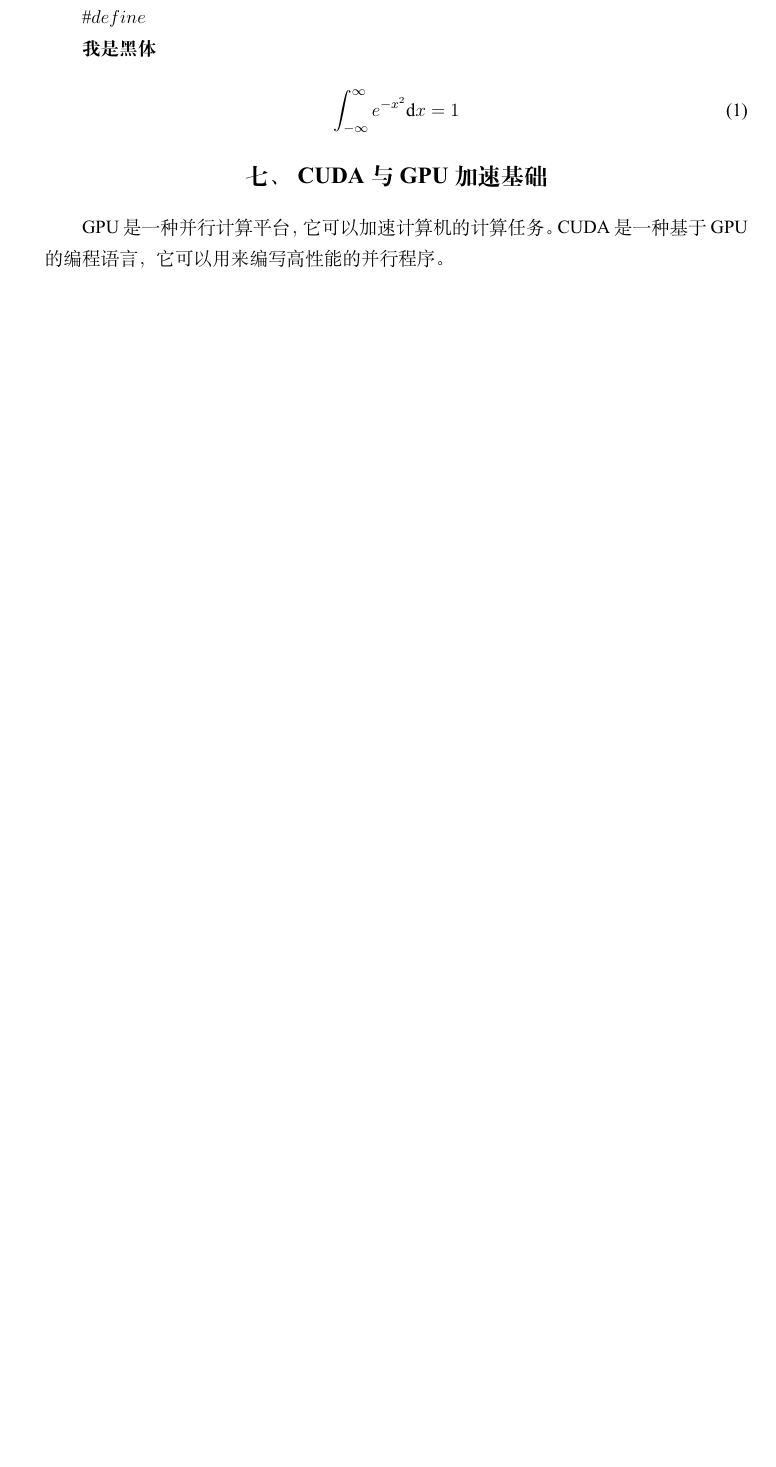
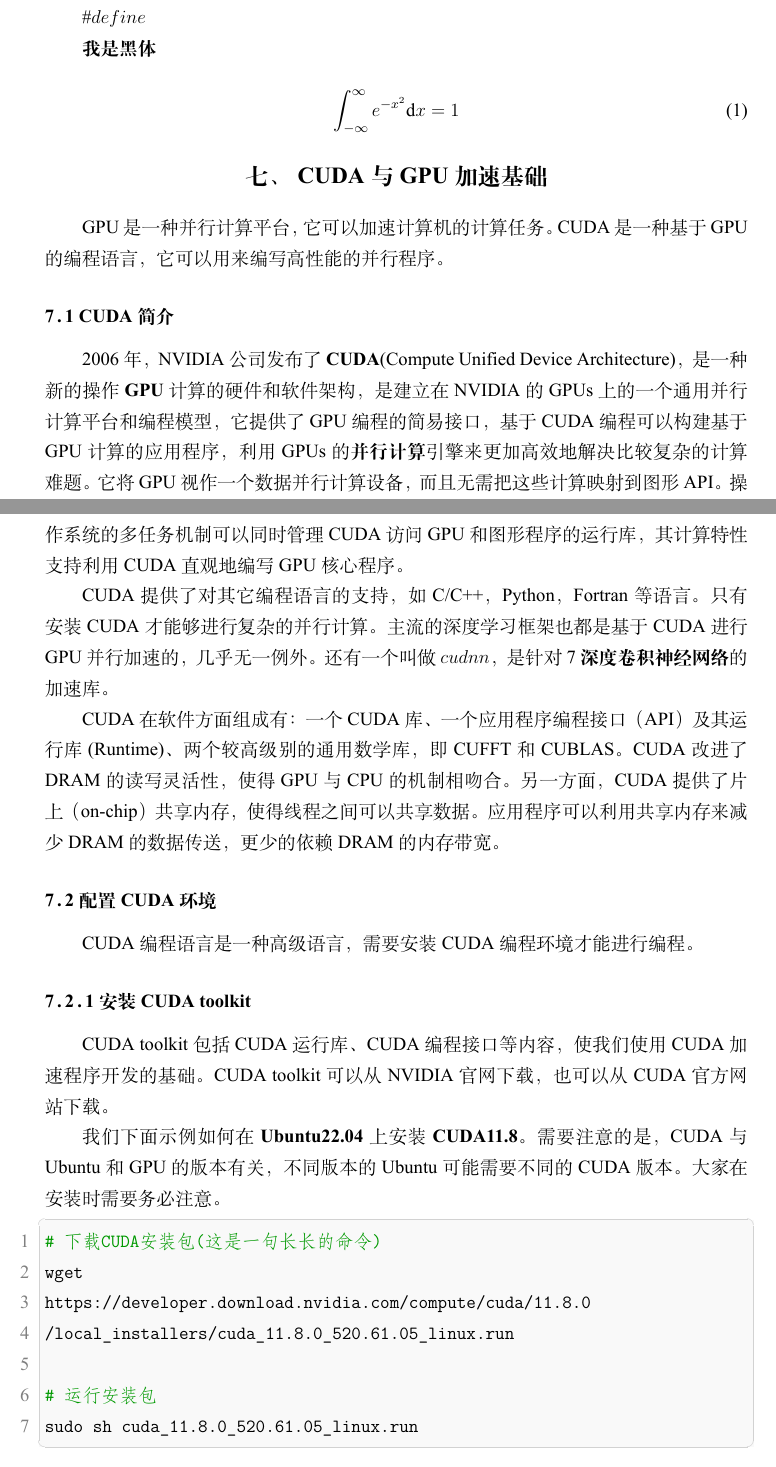
Before and after one commit to nuaa-rm/Tutorial4New, a LaTeX thesis (main.tex, which reads Chapter7/7.tex): part of page 59 of 60 before the commit and two parts of pages 59 and 60 of 64 after it, the two joined at a grey line, cut so that both start at the same text, the shorter picture padded with empty space. The pictures show the PDF file main.pdf that the author committed with the source.

Commit message:
初步完成第七章,电脑没电了,下次再说

```diff
--- a/Chapter7/7.tex
+++ b/Chapter7/7.tex
@@ -0,0 +1,41 @@
+GPU是一种并行计算平台，它可以加速计算机的计算任务。CUDA是一种基于GPU的编程语言，它可以用来编写高性能的并行程序。
+
+\subsection{CUDA简介}
+
+2006年，NVIDIA公司发布了\textbf{CUDA}(Compute Unified Device Architecture)，是一种新的操作\textbf{GPU}计算的硬件和软件架构，
+是建立在NVIDIA的GPUs上的一个通用并行计算平台和编程模型，它提供了GPU编程的简易接口，基于CUDA编程可以构建基于GPU计算的应用程序，利用GPUs的\textbf{并行计算}引擎来更加高效地解决比较复杂的计算难题。
+它将GPU视作一个数据并行计算设备，而且无需把这些计算映射到图形API。
+操作系统的多任务机制可以同时管理CUDA访问GPU和图形程序的运行库，其计算特性支持利用CUDA直观地编写GPU核心程序。
+
+CUDA提供了对其它编程语言的支持，如C/C++，Python，Fortran等语言。
+只有安装CUDA才能够进行复杂的并行计算。主流的深度学习框架也都是基于CUDA进行GPU并行加速的，几乎无一例外。
+还有一个叫做$cudnn$，是针对7\textbf{深度卷积神经网络}的加速库。
+
+CUDA在软件方面组成有：一个CUDA库、一个应用程序编程接口（API）及其运行库(Runtime)、
+两个较高级别的通用数学库，即CUFFT和CUBLAS。CUDA改进了DRAM的读写灵活性，
+使得GPU与CPU的机制相吻合。另一方面，CUDA提供了片上（on-chip）共享内存，
+使得线程之间可以共享数据。应用程序可以利用共享内存来减少DRAM的数据传送，
+更少的依赖DRAM的内存带宽。
+
+\subsection{配置CUDA环境}
+
+CUDA编程语言是一种高级语言，需要安装CUDA编程环境才能进行编程。
+
+\subsubsection{安装CUDA toolkit}
+
+CUDA toolkit包括CUDA运行库、CUDA编程接口等内容，使我们使用CUDA加速程序开发的
+基础。CUDA toolkit可以从NVIDIA官网下载，也可以从CUDA官方网站下载。
+
+我们下面示例如何在\textbf{Ubuntu22.04}上安装\textbf{CUDA11.8}。需要注意的是，
+CUDA与Ubuntu和GPU的版本有关，不同版本的Ubuntu可能需要不同的CUDA版本。
+大家在安装时需要务必注意。
+
+\begin{tbash}
+# 下载CUDA安装包(这是一句长长的命令)
+wget
+https://developer.download.nvidia.com/compute/cuda/11.8.0
+/local_installers/cuda_11.8.0_520.61.05_linux.run
+
+# 运行安装包
+sudo sh cuda_11.8.0_520.61.05_linux.run
+\end{tbash}
@@ -0,0 +67,2 @@
+    \label{fig:CUDA_install} % 图片标签，用于引用
+\end{figure}
@@ -0,0 +75 @@
+\begin{figure}[H]
@@ -0,0 +86,7 @@
+cuDNN是NVIDIA针对深度学习的深度神经网络加速库，可以加速卷积神经网络的运算。
+
+推荐使用包解压的方式安装cuDNN，这样方便进行CUDA toolkit和cuDNN版本的管理。
+
+\begin{tbash}
+# 下载cuDNN安装包
+wget https://developer.download.nvidia.com/compute/
@@ -0,0 +102 @@
+\end{tbash}
@@ -0,0 +114,9 @@
+\begin{figure}[H]
+    \centering
+    \includegraphics[width=0.85\textwidth]{Host-Device.png}
+    \caption{CPU-GPU架构} % 图片标题
+    \label{fig:CPU-GPU} % 图片标签，用于引用
+\end{figure}
+
+\subsection{CUDA编程基础}
+可以参考NVIDIA官方的CUDA编程指南\url{https://www.nvidia.cn/docs/IO/51635/NVIDIA_CUDA_Programming_Guide_1.1_chs.pdf}
```
Also changed, not shown: main.tex (+1 -1 lines), images/CUDA_accept.png (added), images/CUDA_check.png (added), images/CUDA_install.png (added), images/CUDA_warning.png (added), images/Host-Device.png (added), main.pdf, Chapter7/7.tex (61 more changed lines).
